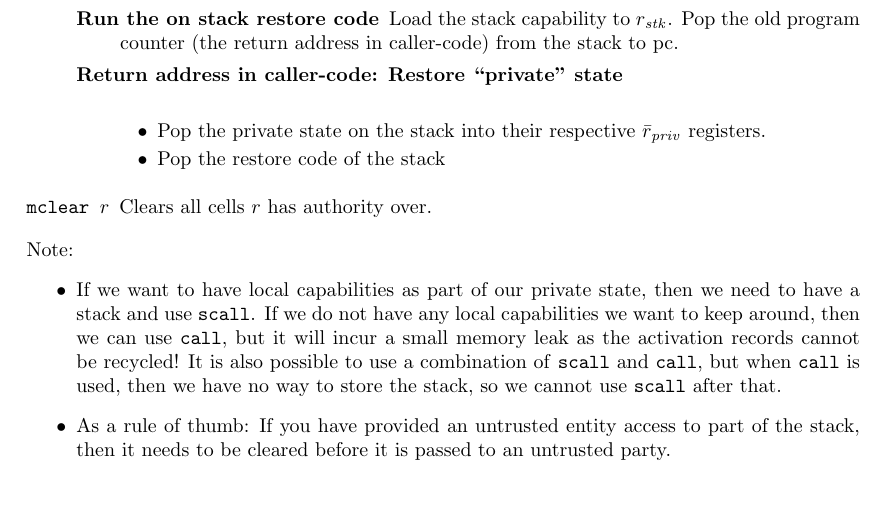
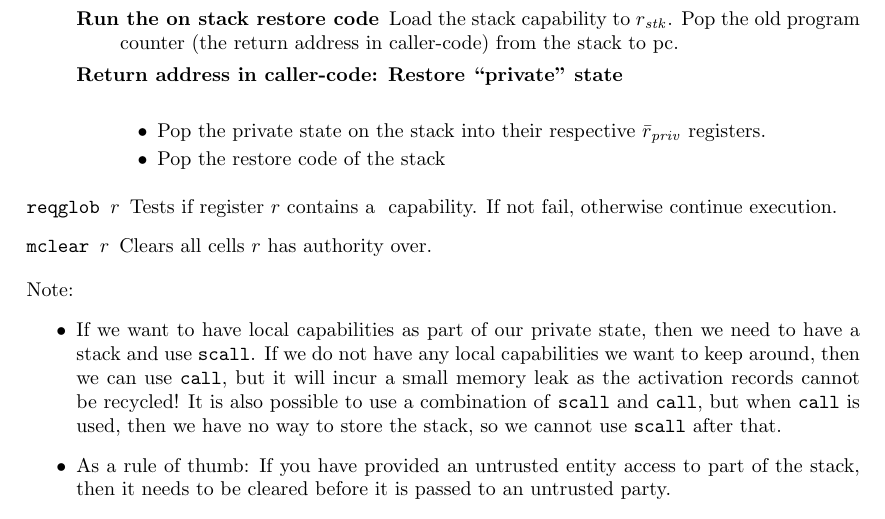
Before and after one commit to dominiquedevriese/capability-machine-reasoning-on-paper, a LaTeX document (local-capability-machine.tex): part of page 10 of 39, cut so that both start at the same text, the shorter picture padded with empty space. Compiled offline with pdfLaTeX.

Commit message:
Added reqglob macro that requires capability in register to be global

```diff
--- a/local-capability-machine.tex
+++ b/local-capability-machine.tex
@@ -895,6 +895,7 @@ A more detailed description of the above steps:
       \item Pop the restore code of the stack
       \end{itemize}\
 \end{description}
+\item[\texttt{reqglob $r$}] Tests if register $r$ contains a $\global$ capability. If not fail, otherwise continue execution.
 \item[\texttt{mclear $r$}] Clears all cells $r$ has authority over.
 \end{description}
 Note:
```
